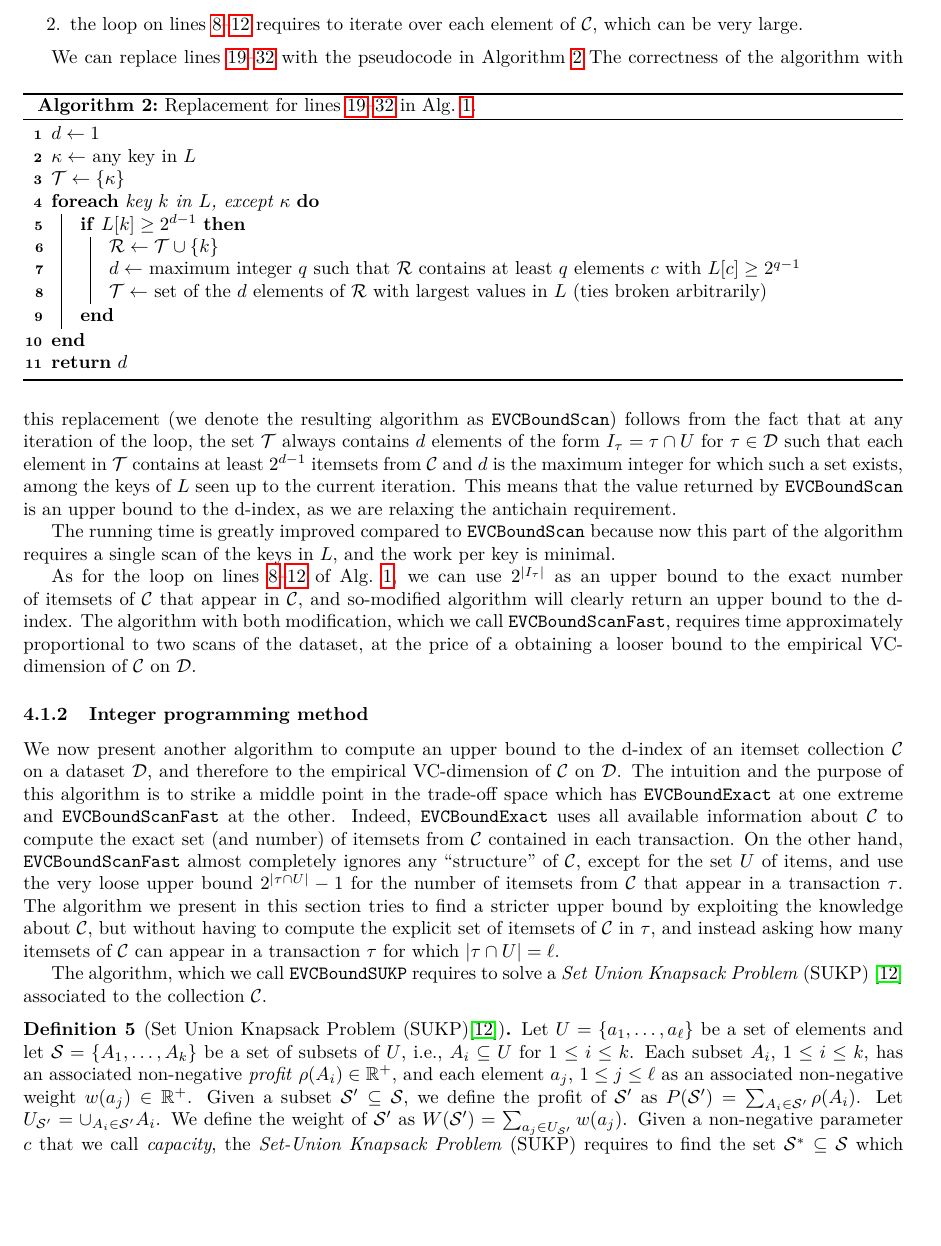
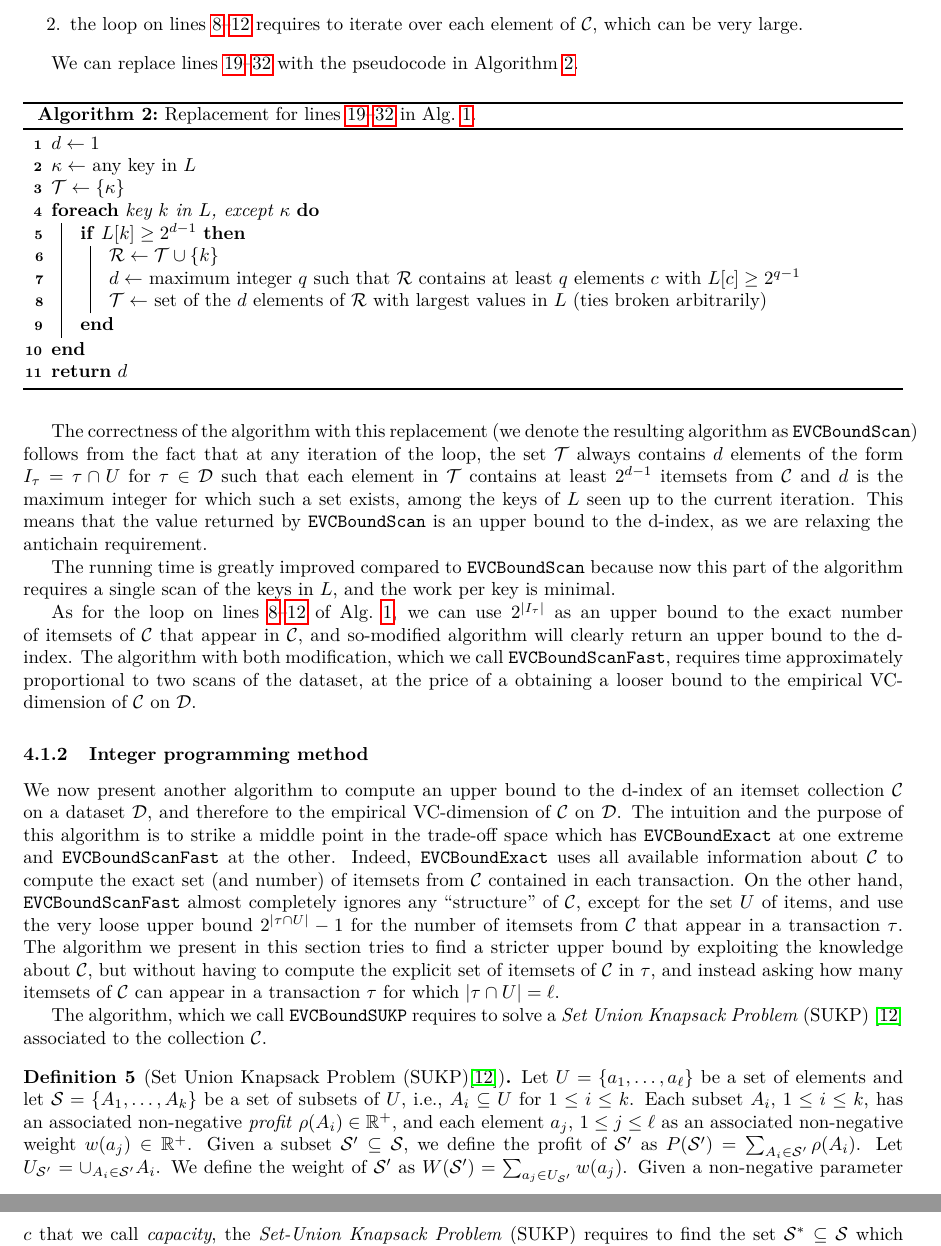
Before and after one commit to rionda/truefis, a LaTeX paper (paper/truefis-arxiv.tex, which reads paper/rangeset.tex): part of page 11 of 23 before the commit and two parts of pages 11 and 12 of 23 after it, the two joined at a grey line, cut so that both start at the same text, the shorter picture padded with empty space. Compiled offline with pdfLaTeX.

Commit message:
Fix alignment of algorithm.

```diff
--- a/paper/rangeset.tex
+++ b/paper/rangeset.tex
@@ -241,8 +241,9 @@ obtaining an upper bound to the d-index:
 \end{enumerate}
 
 We can replace lines~\ref{algline:beginreplace}--\ref{algline:secondloopend}
-with the pseudocode in Algorithm~\ref{alg:replacement}
-\begin{algorithm}[h!]
+with the pseudocode in Algorithm~\ref{alg:replacement}.
+
+\begin{algorithm}[hbt]
 	\DontPrintSemicolon
 	$d\leftarrow 1$\;
 	$\kappa\leftarrow$ any key in $L$\;
```
Also changed, not shown: paper/rangeset.tex (1 more changed lines).
